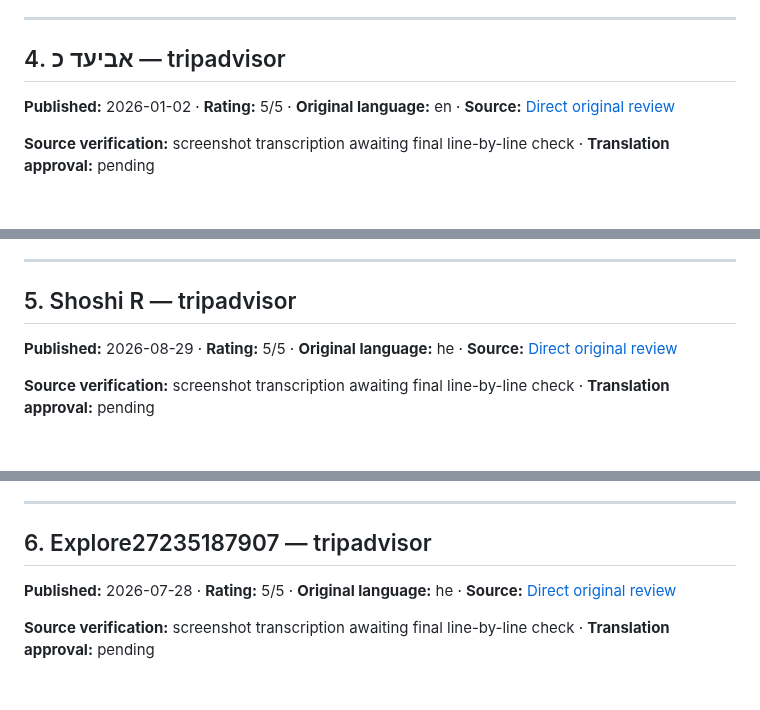
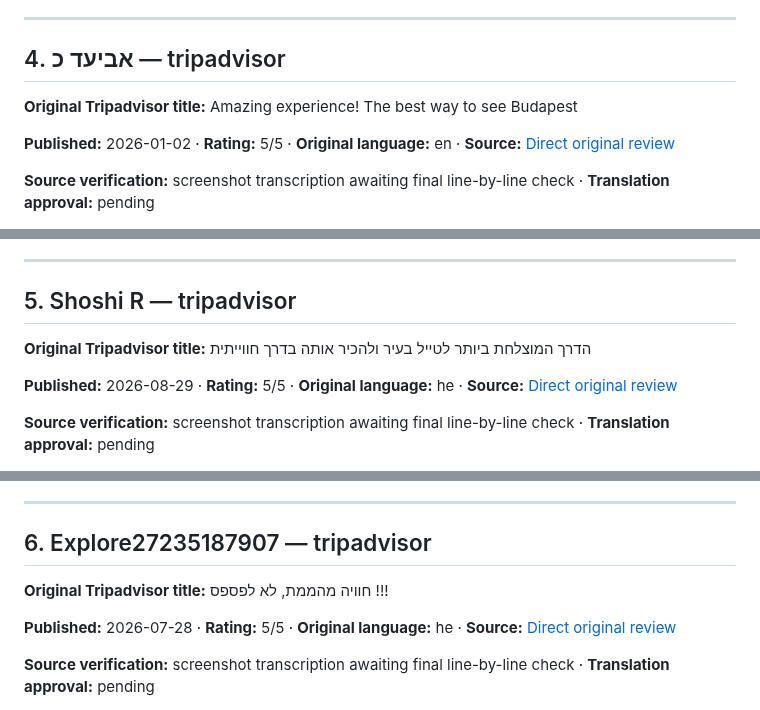
Before and after one commit to eli1979-ai/Voy-pro-website, a Markdown page: docs/budapest-review-editorial-proof.md, 3 parts joined by grey strips. GitHub-like rendering; blank space fills up the shorter version.

```diff
--- a/docs/budapest-review-editorial-proof.md
+++ b/docs/budapest-review-editorial-proof.md
@@ -229,6 +235,8 @@ Ez a túra egyedülálló, szórakoztató és kiválóan szervezett volt. Biztos
 <a id="review-4"></a>
 ## 4. אביעד כ — tripadvisor
 
+**Original Tripadvisor title:** Amazing experience! The best way to see Budapest
+
 **Published:** 2026-01-02 · **Rating:** 5/5 · **Original language:** en · **Source:** [Direct original review](https://www.tripadvisor.ie/ShowUserReviews-g274887-d24081931-r1044667552-Ezraider_Budapest_By_Voy_Pro-Budapest_Central_Hungary.html)
 
 **Source verification:** screenshot transcription awaiting final line-by-line check · **Translation approval:** pending
@@ -266,6 +274,8 @@ Ha Budapestre látogattok, ne hagyjátok ki ezt a programot! Tökéletes módja
 <a id="review-5"></a>
 ## 5. Shoshi R — tripadvisor
 
+**Original Tripadvisor title:** הדרך המוצלחת ביותר לטייל בעיר ולהכיר אותה בדרך חווייתית
+
 **Published:** 2026-08-29 · **Rating:** 5/5 · **Original language:** he · **Source:** [Direct original review](https://www.tripadvisor.co.uk/ShowUserReviews-g274887-d24081931-r1075469554-Ezraider_Budapest_By_Voy_Pro-Budapest_Central_Hungary.html)
 
 **Source verification:** screenshot transcription awaiting final line-by-line check · **Translation approval:** pending
@@ -290,6 +300,8 @@ Kétségkívül az utazás egyik csúcspontja volt, a remek szervezésnek és a
 
 <a id="review-6"></a>
 ## 6. Explore27235187907 — tripadvisor
+
+**Original Tripadvisor title:** חוויה מהממת, לא לפספס !!!
 
 **Published:** 2026-07-28 · **Rating:** 5/5 · **Original language:** he · **Source:** [Direct original review](https://www.tripadvisor.co.il/ShowUserReviews-g274887-d24081931-r1070436039-Ezraider_Budapest_By_Voy_Pro-Budapest_Central_Hungary.html)
 
```
Also changed, not shown: other parts of docs/budapest-review-editorial-proof.md (+14 -0 lines).
